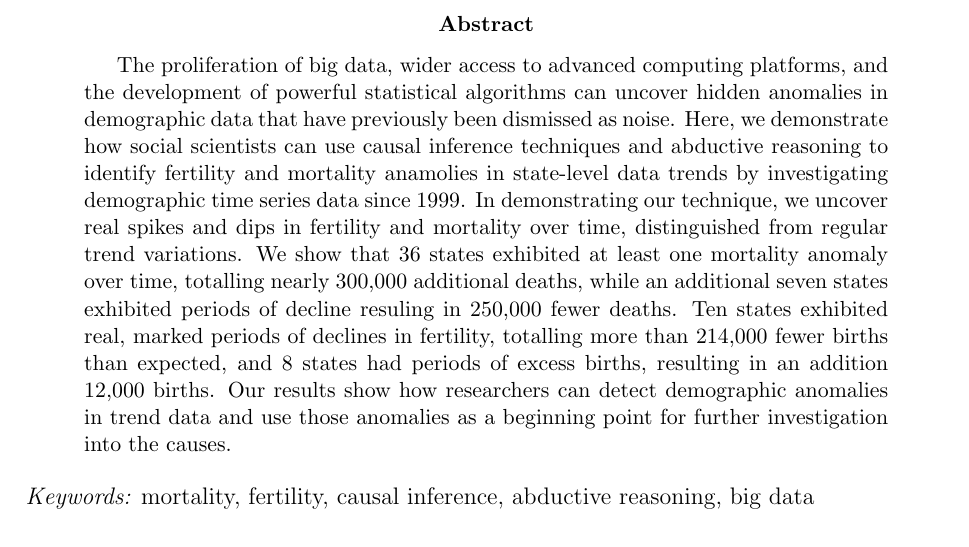
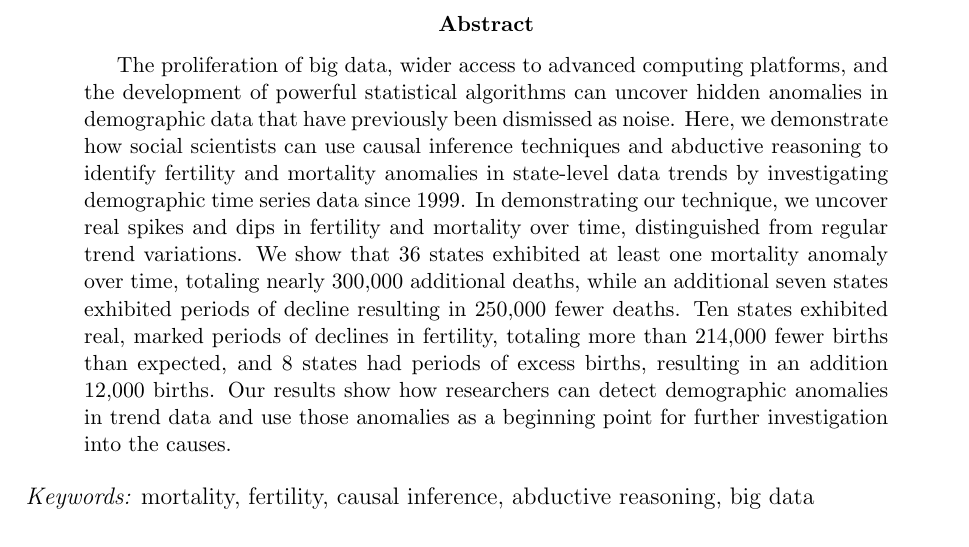
Before and after one commit to mathewhauer/demographic-anomalies, a LaTeX paper (MANUSCRIPT/manuscript.tex): part of page 1 of 21, cut so that both start at the same text. Compiled offline with pdfLaTeX.

Commit message:
After Stephanie's suggested edits. Some spell checking too.

```diff
--- a/MANUSCRIPT/manuscript.tex
+++ b/MANUSCRIPT/manuscript.tex
@@ -96,15 +96,15 @@ platforms, and the development of powerful statistical algorithms can
 uncover hidden anomalies in demographic data that have previously been
 dismissed as noise. Here, we demonstrate how social scientists can use
 causal inference techniques and abductive reasoning to identify
-fertility and mortality anamolies in state-level data trends by
+fertility and mortality anomalies in state-level data trends by
 investigating demographic time series data since 1999. In demonstrating
 our technique, we uncover real spikes and dips in fertility and
 mortality over time, distinguished from regular trend variations. We
 show that 36 states exhibited at least one mortality anomaly over time,
-totalling nearly 300,000 additional deaths, while an additional seven
-states exhibited periods of decline resuling in 250,000 fewer deaths.
+totaling nearly 300,000 additional deaths, while an additional seven
+states exhibited periods of decline resulting in 250,000 fewer deaths.
 Ten states exhibited real, marked periods of declines in fertility,
-totalling more than 214,000 fewer births than expected, and 8 states had
+totaling more than 214,000 fewer births than expected, and 8 states had
 periods of excess births, resulting in an addition 12,000 births. Our
 results show how researchers can detect demographic anomalies in trend
 data and use those anomalies as a beginning point for further
```
Also changed, not shown: MANUSCRIPT/manuscript.pdf, MANUSCRIPT/manuscript_files/figure-latex/AnomalyMap-1.pdf, MANUSCRIPT/manuscript_files/figure-latex/FertilityAnomalies-1.pdf, MANUSCRIPT/manuscript_files/figure-latex/MortalityAnomalies-1.pdf, MANUSCRIPT/manuscript_files/figure-latex/TrueAnomalies-1.pdf, 2 other files.
